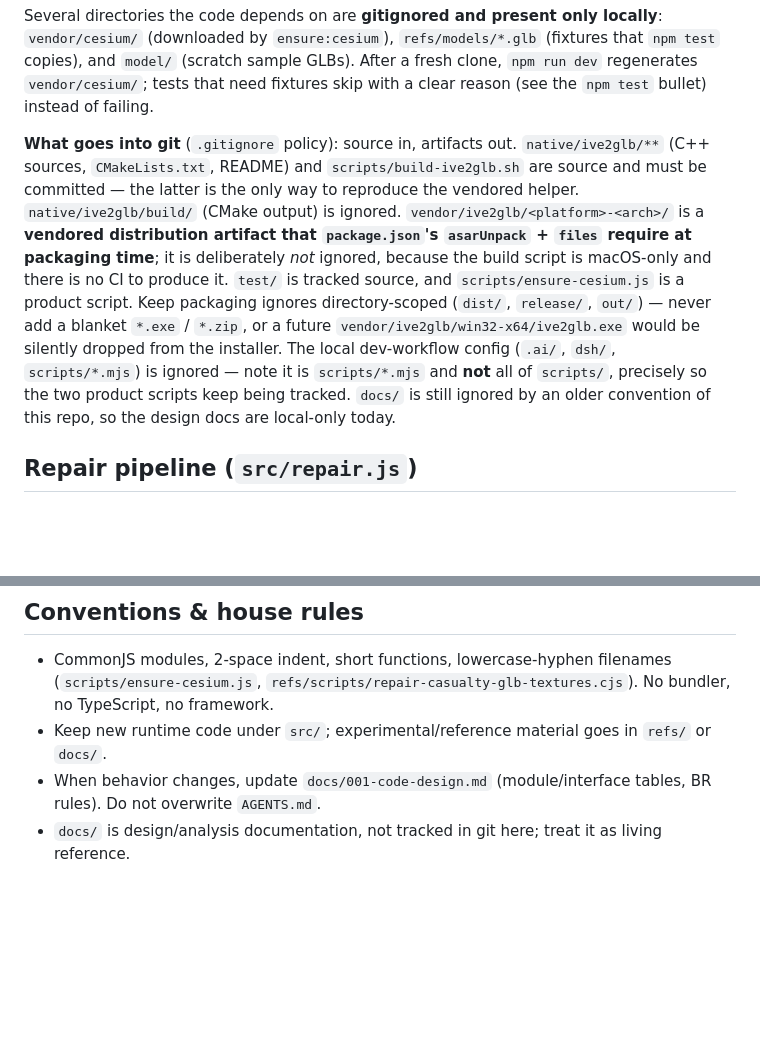
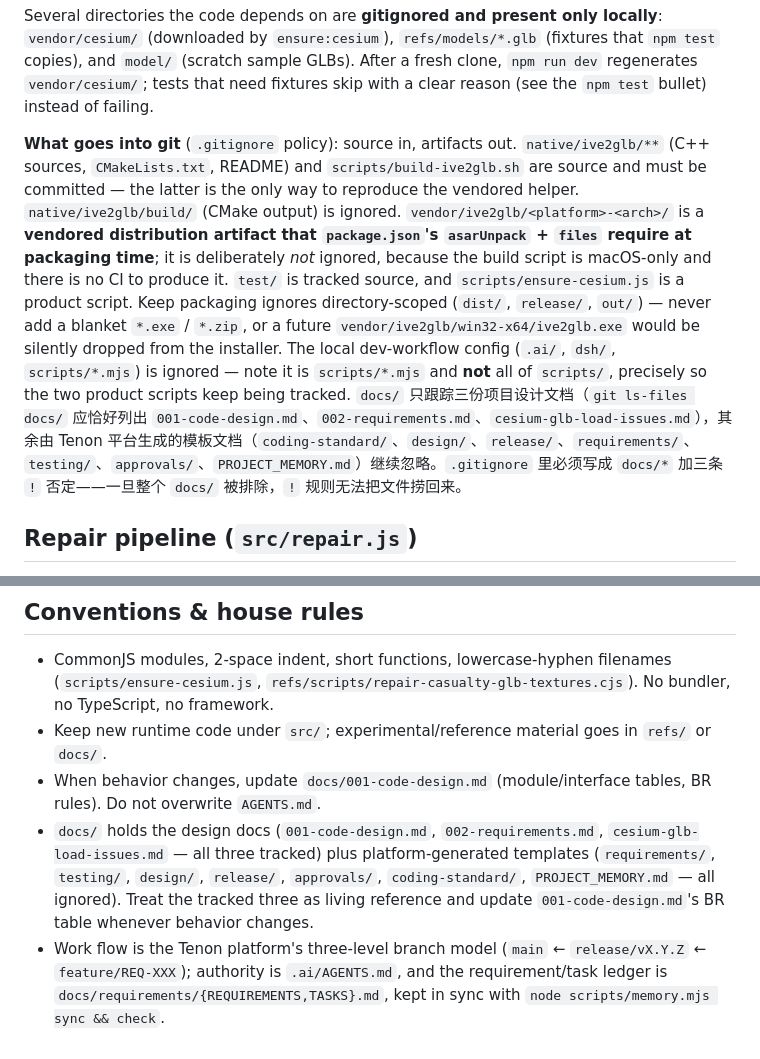
Before and after one commit to sunny-zhai/glb-texture-repair-tool, a Markdown page: CLAUDE.md, 2 parts joined by grey strips. Drawn GitHub-style; blank space fills up the shorter version.

Commit message:
docs(REQ-001/TASK-001): CLAUDE.md 同步 docs/ 选择性跟踪与平台分支模型
cherry-pick 进来的两份文档提交把三份设计文档改为跟踪后，CLAUDE.md 里
「docs/ 不入库」的表述又过时了（两处），一并校正：
- 入库策略段落写明 git ls-files docs/ 应恰好三份，其余平台模板继续忽略，
  并记录 docs/* + ! 否定规则的写法原因
- 约定段落改为「三份跟踪 + 平台模板忽略」，并补一条平台三级分支模型说明

```diff
--- a/CLAUDE.md
+++ b/CLAUDE.md
@@ -30,7 +30,7 @@ The app is split into two layers:
 
 Several directories the code depends on are **gitignored and present only locally**: `vendor/cesium/` (downloaded by `ensure:cesium`), `refs/models/*.glb` (fixtures that `npm test` copies), and `model/` (scratch sample GLBs). After a fresh clone, `npm run dev` regenerates `vendor/cesium/`; tests that need fixtures skip with a clear reason (see the `npm test` bullet) instead of failing.
 
-**What goes into git** (`.gitignore` policy): source in, artifacts out. `native/ive2glb/**` (C++ sources, `CMakeLists.txt`, README) and `scripts/build-ive2glb.sh` are source and must be committed — the latter is the only way to reproduce the vendored helper. `native/ive2glb/build/` (CMake output) is ignored. `vendor/ive2glb/<platform>-<arch>/` is a **vendored distribution artifact that `package.json`'s `asarUnpack` + `files` require at packaging time**; it is deliberately *not* ignored, because the build script is macOS-only and there is no CI to produce it. `test/` is tracked source, and `scripts/ensure-cesium.js` is a product script. Keep packaging ignores directory-scoped (`dist/`, `release/`, `out/`) — never add a blanket `*.exe` / `*.zip`, or a future `vendor/ive2glb/win32-x64/ive2glb.exe` would be silently dropped from the installer. The local dev-workflow config (`.ai/`, `dsh/`, `scripts/*.mjs`) is ignored — note it is `scripts/*.mjs` and **not** all of `scripts/`, precisely so the two product scripts keep being tracked. `docs/` is still ignored by an older convention of this repo, so the design docs are local-only today.
+**What goes into git** (`.gitignore` policy): source in, artifacts out. `native/ive2glb/**` (C++ sources, `CMakeLists.txt`, README) and `scripts/build-ive2glb.sh` are source and must be committed — the latter is the only way to reproduce the vendored helper. `native/ive2glb/build/` (CMake output) is ignored. `vendor/ive2glb/<platform>-<arch>/` is a **vendored distribution artifact that `package.json`'s `asarUnpack` + `files` require at packaging time**; it is deliberately *not* ignored, because the build script is macOS-only and there is no CI to produce it. `test/` is tracked source, and `scripts/ensure-cesium.js` is a product script. Keep packaging ignores directory-scoped (`dist/`, `release/`, `out/`) — never add a blanket `*.exe` / `*.zip`, or a future `vendor/ive2glb/win32-x64/ive2glb.exe` would be silently dropped from the installer. The local dev-workflow config (`.ai/`, `dsh/`, `scripts/*.mjs`) is ignored — note it is `scripts/*.mjs` and **not** all of `scripts/`, precisely so the two product scripts keep being tracked. `docs/` 只跟踪三份项目设计文档（`git ls-files docs/` 应恰好列出 `001-code-design.md`、`002-requirements.md`、`cesium-glb-load-issues.md`），其余由 Tenon 平台生成的模板文档（`coding-standard/`、`design/`、`release/`、`requirements/`、`testing/`、`approvals/`、`PROJECT_MEMORY.md`）继续忽略。`.gitignore` 里必须写成 `docs/*` 加三条 `!` 否定——一旦整个 `docs/` 被排除，`!` 规则无法把文件捞回来。
 
 ## Repair pipeline (`src/repair.js`)
 
@@ -93,4 +93,5 @@ input.ive ──▶ ive2glb (C++/OSG) ──▶ <tmp>/scene.json + data.bin
 - CommonJS modules, 2-space indent, short functions, lowercase-hyphen filenames (`scripts/ensure-cesium.js`, `refs/scripts/repair-casualty-glb-textures.cjs`). No bundler, no TypeScript, no framework.
 - Keep new runtime code under `src/`; experimental/reference material goes in `refs/` or `docs/`.
 - When behavior changes, update `docs/001-code-design.md` (module/interface tables, BR rules). Do not overwrite `AGENTS.md`.
-- `docs/` is design/analysis documentation, not tracked in git here; treat it as living reference.
+- `docs/` holds the design docs (`001-code-design.md`, `002-requirements.md`, `cesium-glb-load-issues.md` — all three tracked) plus platform-generated templates (`requirements/`, `testing/`, `design/`, `release/`, `approvals/`, `coding-standard/`, `PROJECT_MEMORY.md` — all ignored). Treat the tracked three as living reference and update `001-code-design.md`'s BR table whenever behavior changes.
+- Work flow is the Tenon platform's three-level branch model (`main` ← `release/vX.Y.Z` ← `feature/REQ-XXX`); authority is `.ai/AGENTS.md`, and the requirement/task ledger is `docs/requirements/{REQUIREMENTS,TASKS}.md`, kept in sync with `node scripts/memory.mjs sync && check`.
```
